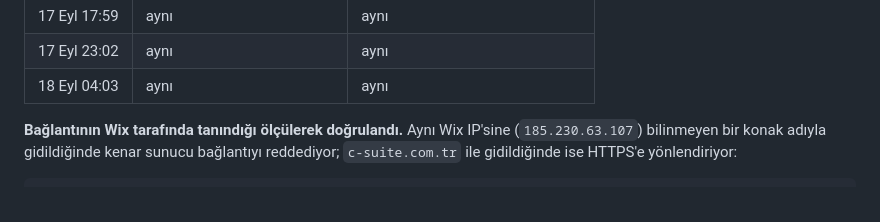
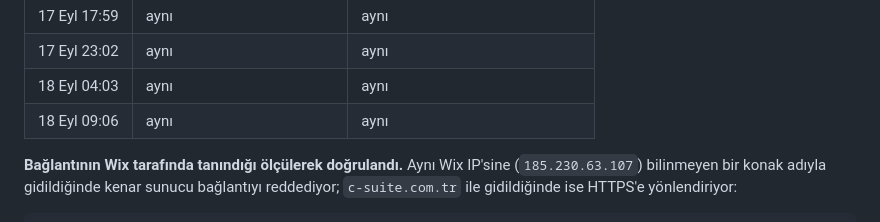
Before and after one commit to hptw-turker/csuite, a Markdown page: docs/10-cms-korumali-sunucu-gonderimi-ve-bildirim.md, the part around the change. Drawn GitHub-style.

Commit message:
Sertifika bekleme turuna 18 Eylül 09:06 UTC ölçümünü ekler
Co-Authored-By: Claude Opus 5 <noreply@anthropic.com>
Claude-Session: https://claude.ai/code/session_01NkLCPEdD9JkWXiiLGCZtwZ

```diff
--- a/docs/10-cms-korumali-sunucu-gonderimi-ve-bildirim.md
+++ b/docs/10-cms-korumali-sunucu-gonderimi-ve-bildirim.md
@@ -1111,6 +1111,7 @@ Form bildirimleri bundan etkilenmez: bildirim `csuite04@gmail.com` adresine gidi
 | 17 Eyl 17:59 | aynı | aynı |
 | 17 Eyl 23:02 | aynı | aynı |
 | 18 Eyl 04:03 | aynı | aynı |
+| 18 Eyl 09:06 | aynı | aynı |
 
 **Bağlantının Wix tarafında tanındığı ölçülerek doğrulandı.** Aynı Wix IP'sine
 (`185.230.63.107`) bilinmeyen bir konak adıyla gidildiğinde kenar sunucu bağlantıyı
```
